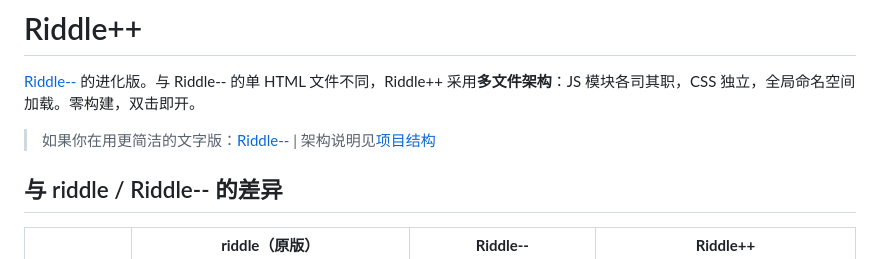
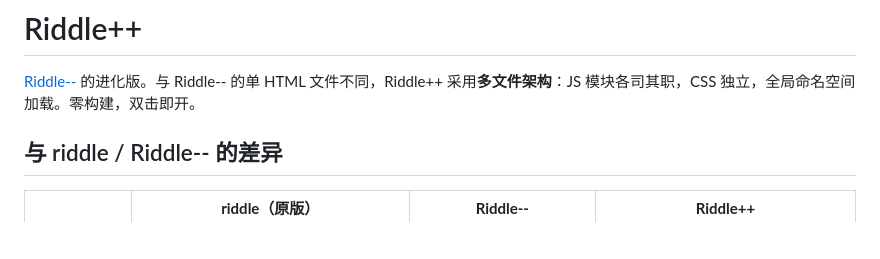
Before and after one commit to Offblink/RiddlePlus, a Markdown page: README.md, the part around the change. Rendered like a GitHub page; blank space fills up the shorter version.

```diff
--- a/README.md
+++ b/README.md
@@ -2,9 +2,6 @@
 
 
 [Riddle--](https://github.com/Offblink/Riddle--) 的进化版。与 Riddle-- 的单 HTML 文件不同，Riddle++ 采用**多文件架构**：JS 模块各司其职，CSS 独立，全局命名空间加载。零构建，双击即开。
-
-> 如果你在用更简洁的文字版：[Riddle--](https://github.com/Offblink/Riddle--) | 架构说明见[项目结构](#项目结构)
-
 
 ## 与 riddle / Riddle-- 的差异
 
```
